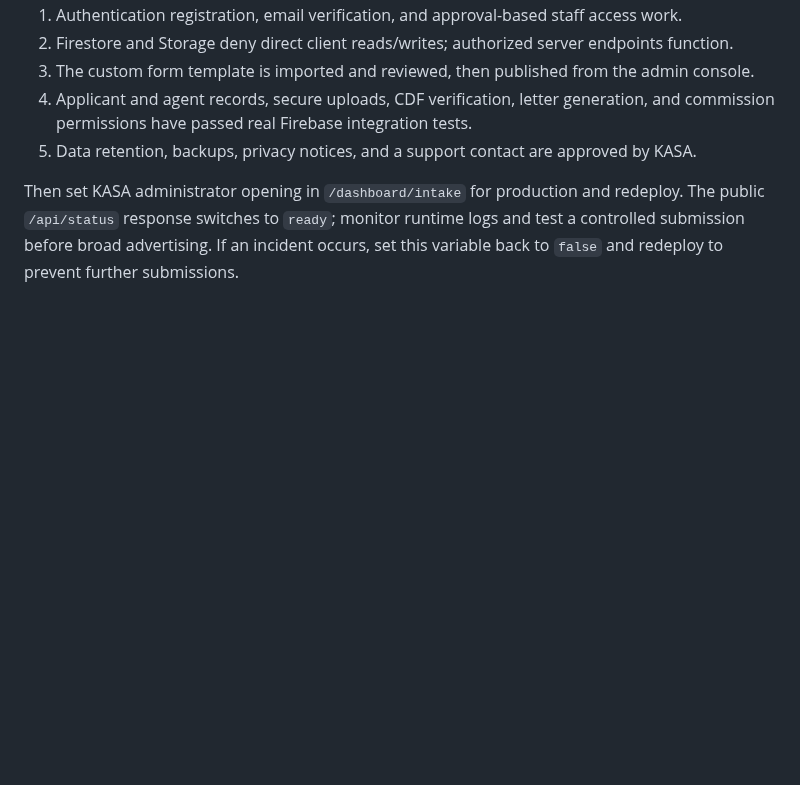
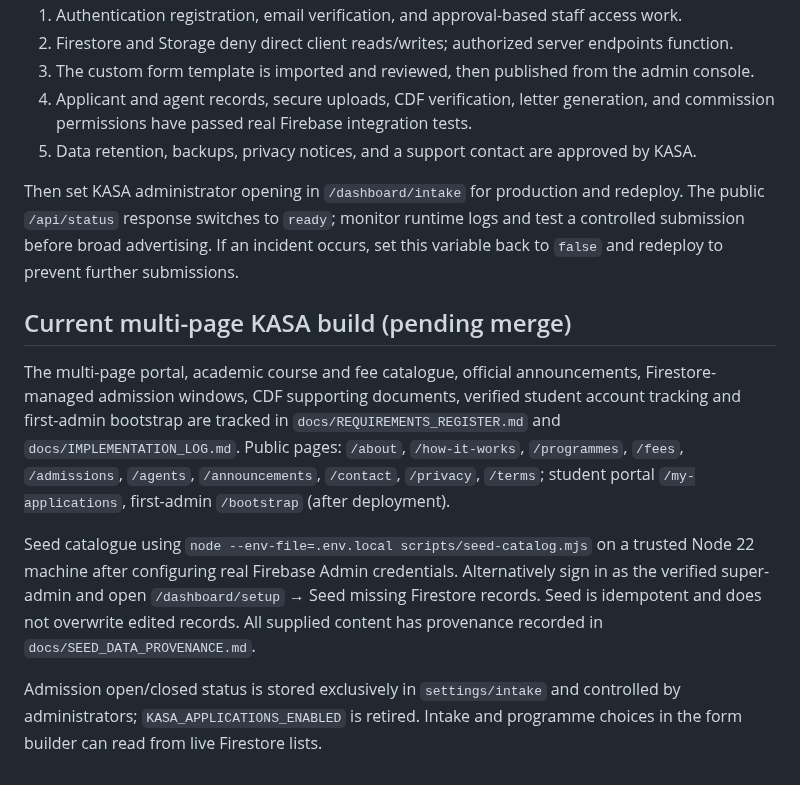
Before and after one commit to pamtechz/kasa, a Markdown page: README.md, the part around the change. GitHub-like rendering; blank space fills up the shorter version.

Commit message:
docs: update implementation trace with Firebase seeding and Vercel quota blocker

```diff
--- a/README.md
+++ b/README.md
@@ -131,3 +131,11 @@ The API remains closed after configuring Firebase until **FireStore-controlled i
 5. Data retention, backups, privacy notices, and a support contact are approved by KASA.
 
 Then set KASA administrator opening in `/dashboard/intake` for production and redeploy. The public `/api/status` response switches to `ready`; monitor runtime logs and test a controlled submission before broad advertising. If an incident occurs, set this variable back to `false` and redeploy to prevent further submissions.
+
+## Current multi-page KASA build (pending merge)
+
+The multi-page portal, academic course and fee catalogue, official announcements, Firestore-managed admission windows, CDF supporting documents, verified student account tracking and first-admin bootstrap are tracked in `docs/REQUIREMENTS_REGISTER.md` and `docs/IMPLEMENTATION_LOG.md`. Public pages: `/about`, `/how-it-works`, `/programmes`, `/fees`, `/admissions`, `/agents`, `/announcements`, `/contact`, `/privacy`, `/terms`; student portal `/my-applications`, first-admin `/bootstrap` (after deployment).
+
+Seed catalogue using `node --env-file=.env.local scripts/seed-catalog.mjs` on a trusted Node 22 machine after configuring real Firebase Admin credentials. Alternatively sign in as the verified super-admin and open `/dashboard/setup` → Seed missing Firestore records. Seed is idempotent and does not overwrite edited records. All supplied content has provenance recorded in `docs/SEED_DATA_PROVENANCE.md`.
+
+Admission open/closed status is stored exclusively in `settings/intake` and controlled by administrators; `KASA_APPLICATIONS_ENABLED` is retired. Intake and programme choices in the form builder can read from live Firestore lists.
```
